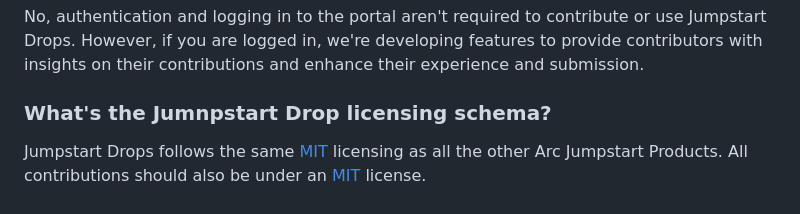
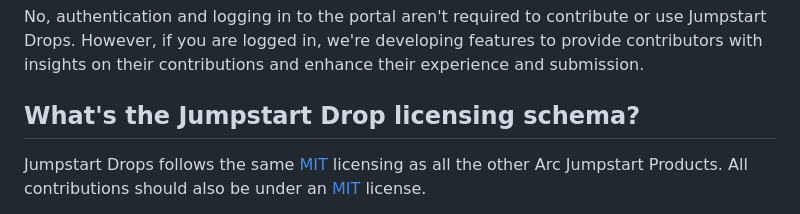
Before and after one commit to Azure/arc_jumpstart_drops, a Markdown page: FAQ.md, the part around the change. GitHub-like rendering.

```diff
--- a/FAQ.md
+++ b/FAQ.md
@@ -15,7 +15,7 @@ No, it's not necessary to host your source code in the Jumpstart Drops repositor
 ## Do I need to authenticate to the Arc Jumpstart portal to contribute or use Jumpstart Drops?
 No, authentication and logging in to the portal aren't required to contribute or use Jumpstart Drops. However, if you are logged in, we're developing features to provide contributors with insights on their contributions and enhance their experience and submission.
 
-### What's the Jumnpstart Drop licensing schema?
+## What's the Jumpstart Drop licensing schema?
 Jumpstart Drops follows the same [MIT](https://github.com/Azure/arc_jumpstart_drops/blob/main/LICENSE) licensing as all the other Arc Jumpstart Products. All contributions should also be under an [MIT](https://github.com/Azure/arc_jumpstart_drops/blob/main/LICENSE) license.
 
 The MIT license is a permissive open-source software license that allows for the use, modification, and distribution of the licensed software, as long as the original copyright notice and license terms are included in any copies or distributions of the software.
```
